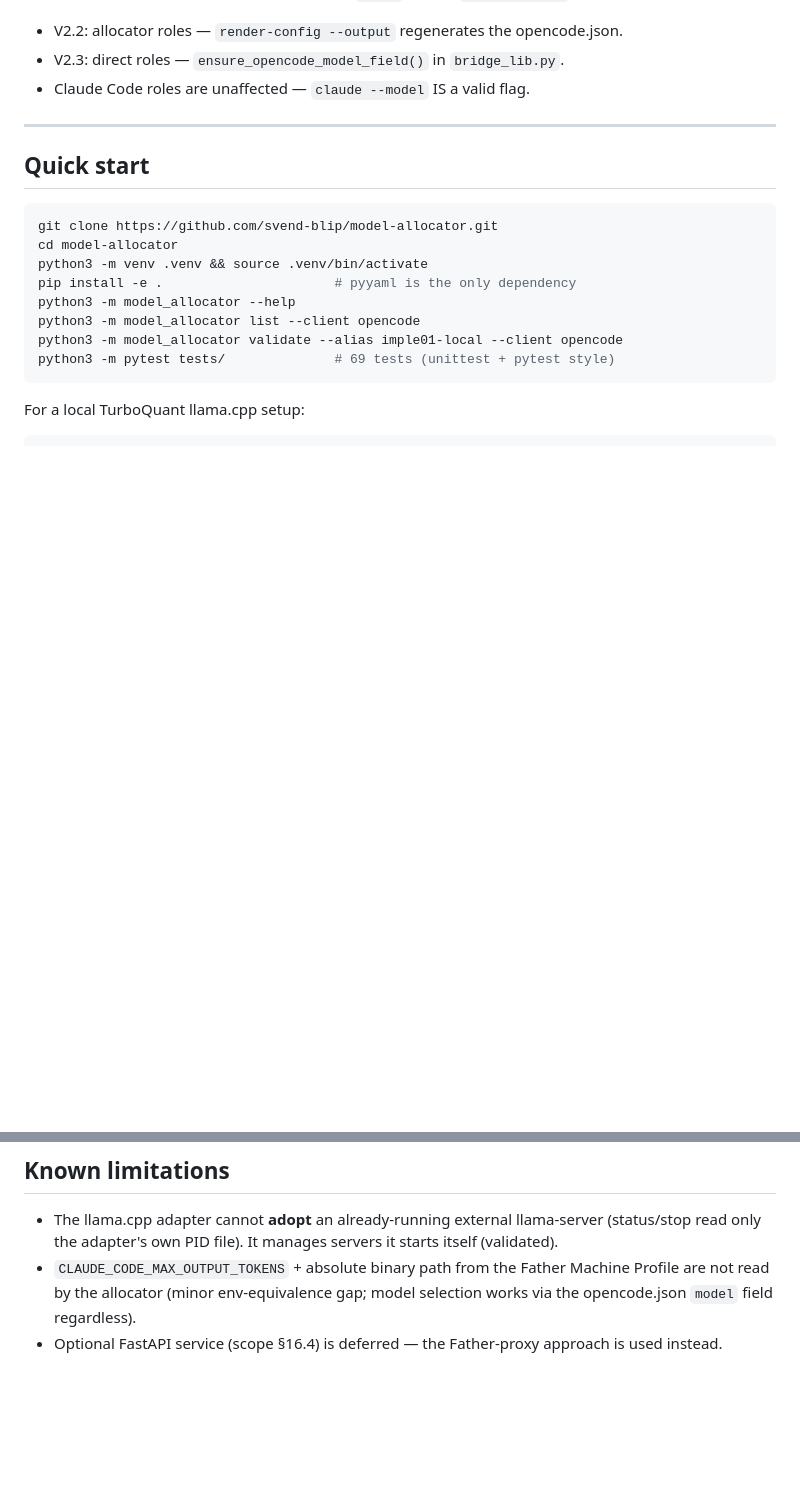
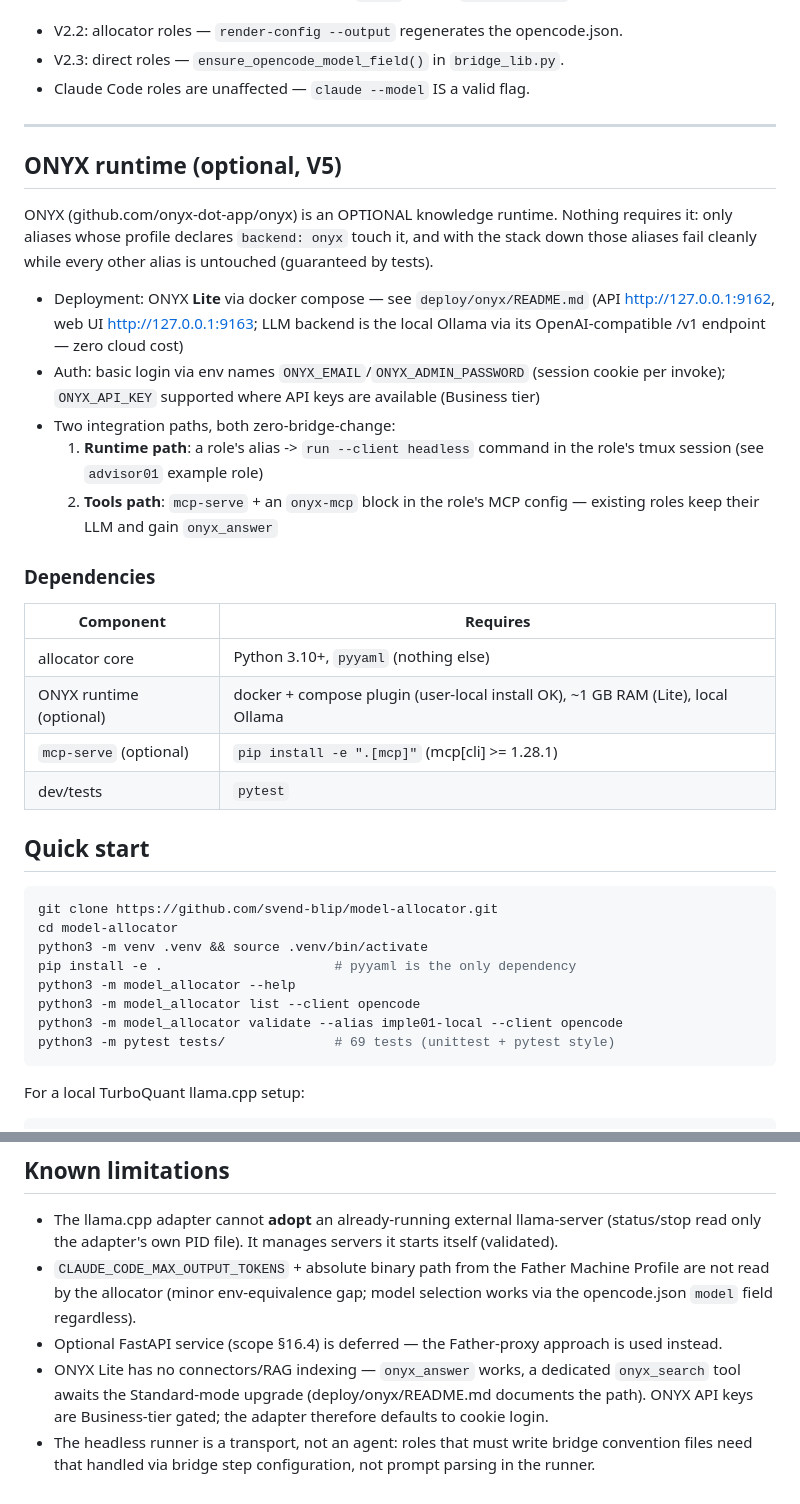
Before and after one commit to svend-blip/model-allocator, a Markdown page: README.md, 2 parts joined by grey strips. GitHub-like rendering; blank space fills up the shorter version.

Commit message:
[docs] README V5 part 2: ONYX section, dependency matrix, version history, structure, limitations
Completes a0d68a7 (part 2 patches had failed on an anchor assertion):
'ONYX runtime (optional)' section with both integration paths + role MCP
config guidance, dependency matrix (core pyyaml-only; docker/compose and
mcp extra opt-in), V5-fase0..V5C history rows, project structure files,
Lite/Business-tier limitations and runner-is-transport note.

````diff
--- a/README.md
+++ b/README.md
@@ -253,6 +253,34 @@ Fix: set a top-level `model` field in `opencode.json` (the only reliable way).
 
 ---
 
+## ONYX runtime (optional, V5)
+
+ONYX (github.com/onyx-dot-app/onyx) is an OPTIONAL knowledge runtime.
+Nothing requires it: only aliases whose profile declares `backend: onyx`
+touch it, and with the stack down those aliases fail cleanly while every
+other alias is untouched (guaranteed by tests).
+
+- Deployment: ONYX **Lite** via docker compose — see `deploy/onyx/README.md`
+  (API http://127.0.0.1:9162, web UI http://127.0.0.1:9163; LLM backend is
+  the local Ollama via its OpenAI-compatible /v1 endpoint — zero cloud cost)
+- Auth: basic login via env names `ONYX_EMAIL`/`ONYX_ADMIN_PASSWORD`
+  (session cookie per invoke); `ONYX_API_KEY` supported where API keys are
+  available (Business tier)
+- Two integration paths, both zero-bridge-change:
+  1. **Runtime path**: a role's alias -> `run --client headless` command in
+     the role's tmux session (see `advisor01` example role)
+  2. **Tools path**: `mcp-serve` + an `onyx-mcp` block in the role's MCP
+     config — existing roles keep their LLM and gain `onyx_answer`
+
+### Dependencies
+
+| Component | Requires |
+|-----------|----------|
+| allocator core | Python 3.10+, `pyyaml` (nothing else) |
+| ONYX runtime (optional) | docker + compose plugin (user-local install OK), ~1 GB RAM (Lite), local Ollama |
+| `mcp-serve` (optional) | `pip install -e ".[mcp]"` (mcp[cli] >= 1.28.1) |
+| dev/tests | `pytest` |
+
 ## Quick start
 
 ```bash
@@ -359,3 +396,10 @@ model-allocator/
   selection works via the opencode.json `model` field regardless).
 - Optional FastAPI service (scope §16.4) is deferred — the Father-proxy
   approach is used instead.
+- ONYX Lite has no connectors/RAG indexing — `onyx_answer` works, a
+  dedicated `onyx_search` tool awaits the Standard-mode upgrade
+  (deploy/onyx/README.md documents the path). ONYX API keys are
+  Business-tier gated; the adapter therefore defaults to cookie login.
+- The headless runner is a transport, not an agent: roles that must write
+  bridge convention files need that handled via bridge step configuration,
+  not prompt parsing in the runner.
````
Also changed, not shown: other parts of README.md (+9 -0 lines).
